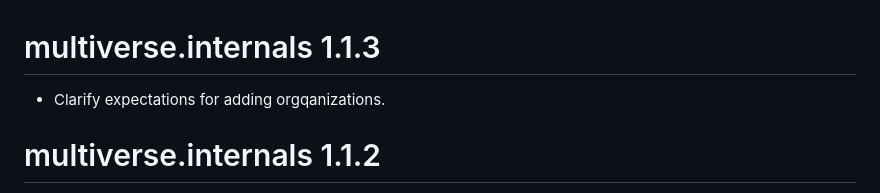
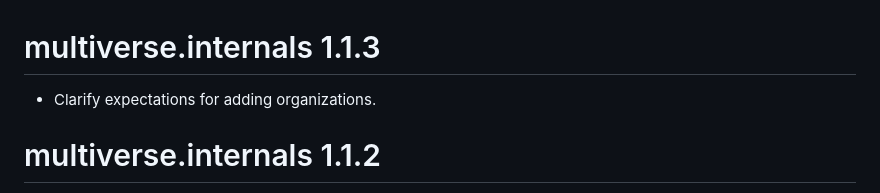
Before and after one commit to wlandau/multiverse.internals, a Markdown page: NEWS.md, the part around the change. GitHub-like rendering.

Commit message:
Fix spelling in NEWS.md

```diff
--- a/NEWS.md
+++ b/NEWS.md
@@ -1,6 +1,6 @@
 # multiverse.internals 1.1.3
 
-* Clarify expectations for adding orgqanizations.
+* Clarify expectations for adding organizations.
 
 # multiverse.internals 1.1.2
 
```
